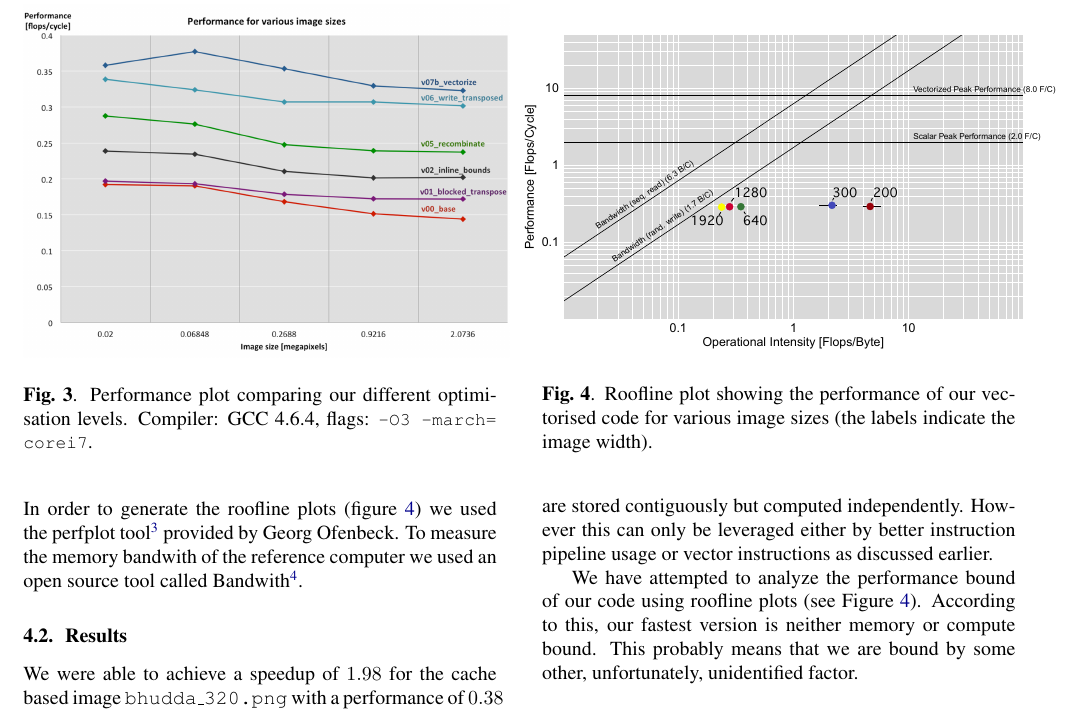
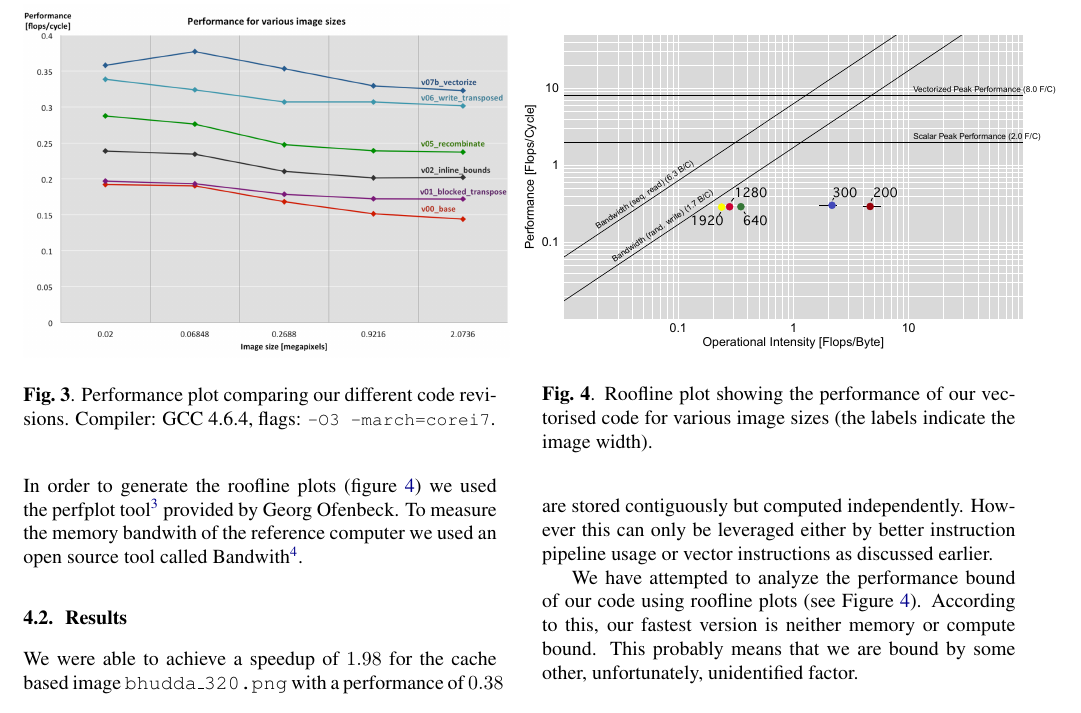
Before and after one commit to karhu/domain-transform, a LaTeX paper (report/report.tex, which reads report/4_results.tex): part of page 6 of 6, cut so that both start at the same text. Compiled offline with pdfLaTeX.

Commit message:
figure caption

```diff
--- a/report/4_results.tex
+++ b/report/4_results.tex
@@ -38,7 +38,7 @@ We were able to achieve a speedup of $1.98$ for the cache based image \texttt{bh
 
 \begin{figure}\vspace{-10mm}
   \includegraphics[trim=10mm 0mm 10mm 0mm, clip, width=0.49\textwidth]{figures/performance}
-  \caption{Performance plot comparing our different optimisation levels. Compiler: GCC 4.6.4, flags: \lstinline{-O3 -march=corei7}.\label{performance}}
+  \caption{Performance plot comparing our different code revisions. Compiler: GCC 4.6.4, flags: \lstinline{-O3 -march=corei7}.\label{performance}}
 \end{figure}
 
 \begin{figure}\vspace{-6mm}\hspace{-5mm}
```
